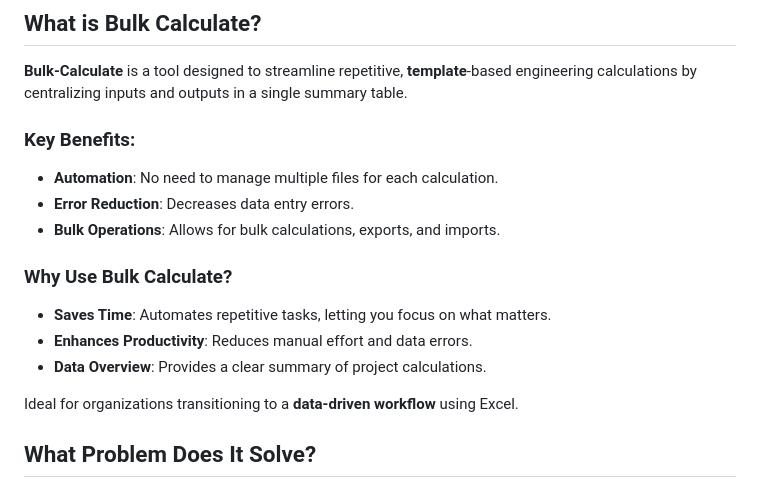
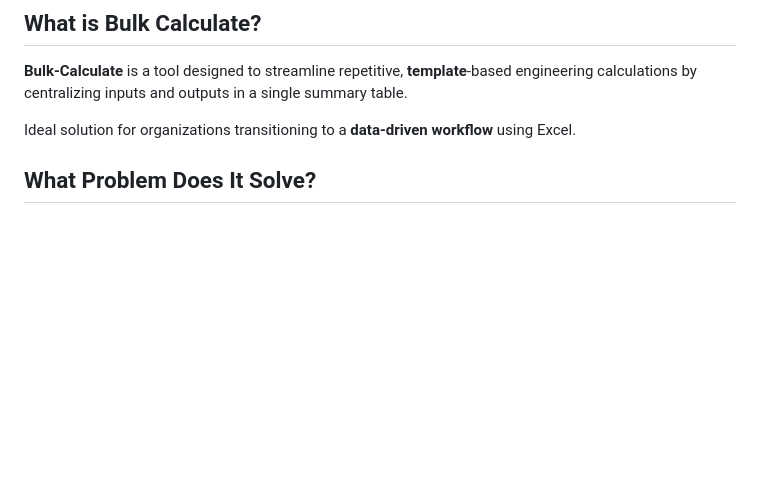
Before and after one commit to engineered-in/Bulk-Calculate, a Markdown page: README.md, the part around the change. GitHub-like rendering; blank space fills up the shorter version.

```diff
--- a/README.md
+++ b/README.md
@@ -14,17 +14,7 @@
 
 **Bulk-Calculate** is a tool designed to streamline repetitive, **template**-based engineering calculations by centralizing inputs and outputs in a single summary table.
 
-### Key Benefits:
-- **Automation**: No need to manage multiple files for each calculation.
-- **Error Reduction**: Decreases data entry errors.
-- **Bulk Operations**: Allows for bulk calculations, exports, and imports.
-
-### Why Use Bulk Calculate?
-- **Saves Time**: Automates repetitive tasks, letting you focus on what matters.
-- **Enhances Productivity**: Reduces manual effort and data errors.
-- **Data Overview**: Provides a clear summary of project calculations.
-
-Ideal for organizations transitioning to a **data-driven workflow** using Excel.
+Ideal solution for organizations transitioning to a **data-driven workflow** using Excel.
 
 ## What Problem Does It Solve?
 
```
